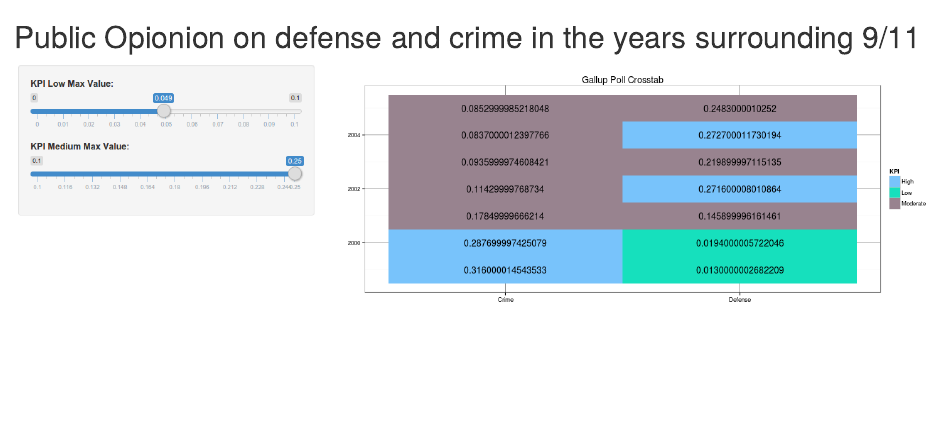
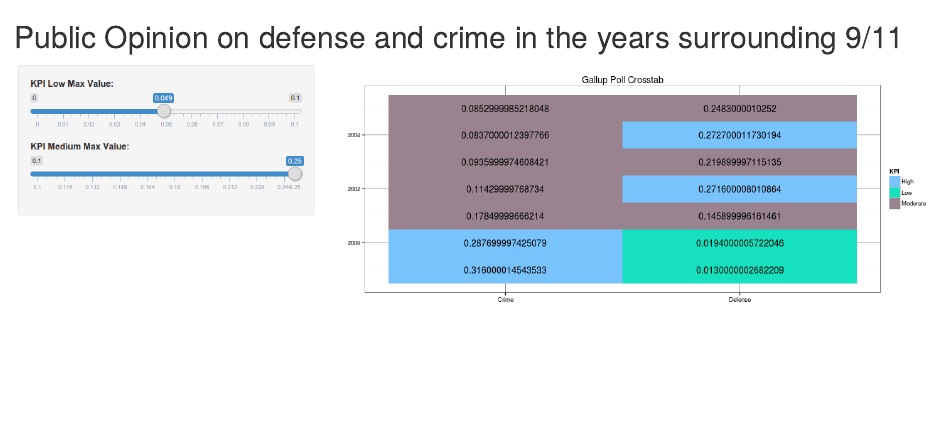
Before and after one commit to juanitotaveras/DV_SProject1, an R Markdown document (00 Doc/DV_SProject1.rmd): the page in a window 1100 px wide, from 2700 px down. The pictures show the output file 00 Doc/DV_SProject1.html that the author committed with the source, opened offline.

Commit message:
fixed spelling error

```diff
--- a/00 Doc/DV_SProject1.rmd
+++ b/00 Doc/DV_SProject1.rmd
@@ -57,7 +57,7 @@ Towards the 2000s, Education, Health, Social Welfare, and Crime all experience a
 ![](./scatterplot.png)
 
 
-##Public Opionion on defense and crime in the years surrounding 9/11
+##Public Opinion on defense and crime in the years surrounding 9/11
 ![](./crosstab.png)
 
 
```
Also changed, not shown: 00 Doc/DV_SProject1.html.
